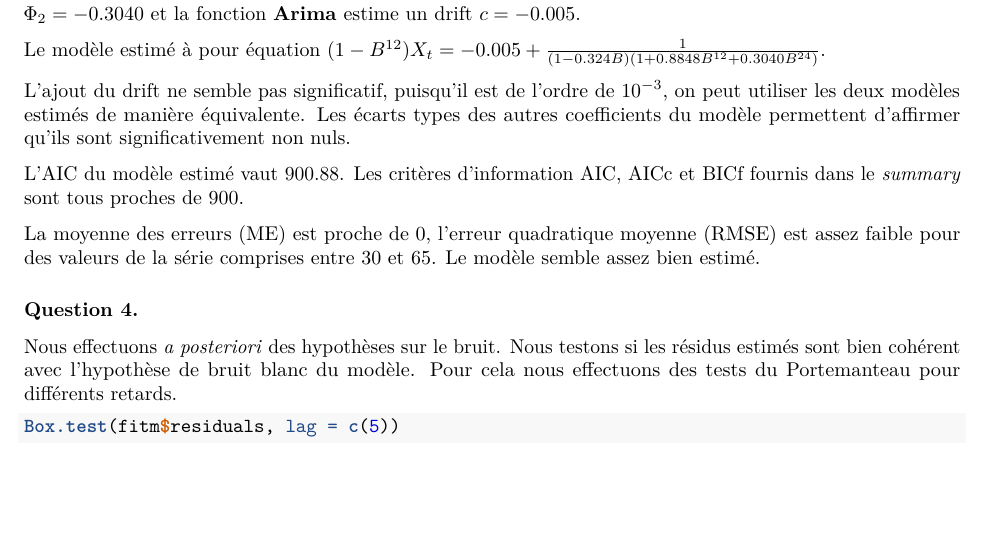
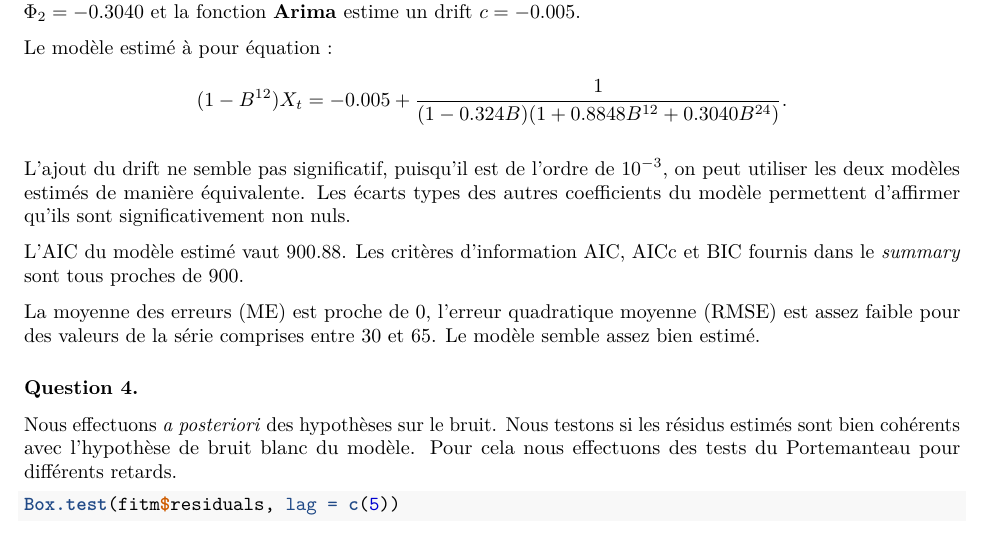
Before and after one commit to Thamara97/Duree_vie, an R Markdown document (TP4_code.Rmd): part of page 10 of 14, cut so that both start at the same text, the shorter picture padded with empty space. Rendered offline with R 4.5, knitr and Pandoc, then LaTeX, with nearby package versions.

Commit message:
Update TP4_code.Rmd

````diff
--- a/TP4_code.Rmd
+++ b/TP4_code.Rmd
@@ -138,17 +138,18 @@ summary(fitm)
 
 Les coefficients estimés sont les mêmes avec les deux fonctions, à savoir $\phi_1 = 0.324$, $\Phi_1 = -0.8848$ et $\Phi_2 = -0.3040$ et la fonction **Arima** estime un drift $c = -0.005$.
 
-Le modèle estimé à pour équation $(1-B^{12}) X_t = -0.005 + \frac{1}{(1 - 0.324B)(1 + 0.8848 B^{12} + 0.3040 B^{24})}$.
+Le modèle estimé à pour équation :
+$$(1-B^{12}) X_t = -0.005 + \frac{1}{(1 - 0.324B)(1 + 0.8848 B^{12} + 0.3040 B^{24})}.$$
 
 L'ajout du drift ne semble pas significatif, puisqu'il est de l'ordre de $10^{-3}$, on peut utiliser les deux modèles estimés de manière équivalente. Les écarts types des autres coefficients du modèle permettent d'affirmer qu'ils sont significativement non nuls.
 
-L'AIC du modèle estimé vaut $900.88$. Les critères d'information AIC, AICc et BICf fournis dans le *summary* sont tous proches de $900$.
+L'AIC du modèle estimé vaut $900.88$. Les critères d'information AIC, AICc et BIC fournis dans le *summary* sont tous proches de $900$.
 
 La moyenne des erreurs (ME) est proche de 0, l'erreur quadratique moyenne (RMSE) est assez faible pour des valeurs de la série comprises entre 30 et 65. Le modèle semble assez bien estimé.
 
 ### Question 4.
 
-Nous effectuons *a posteriori* des hypothèses sur le bruit. Nous testons si les résidus estimés sont bien cohérent avec l'hypothèse de bruit blanc du modèle. Pour cela nous effectuons des tests du Portemanteau pour différents retards.
+Nous effectuons *a posteriori* des hypothèses sur le bruit. Nous testons si les résidus estimés sont bien cohérents avec l'hypothèse de bruit blanc du modèle. Pour cela nous effectuons des tests du Portemanteau pour différents retards.
 
 ```{r}
 Box.test(fitm$residuals, lag = c(5))
````
